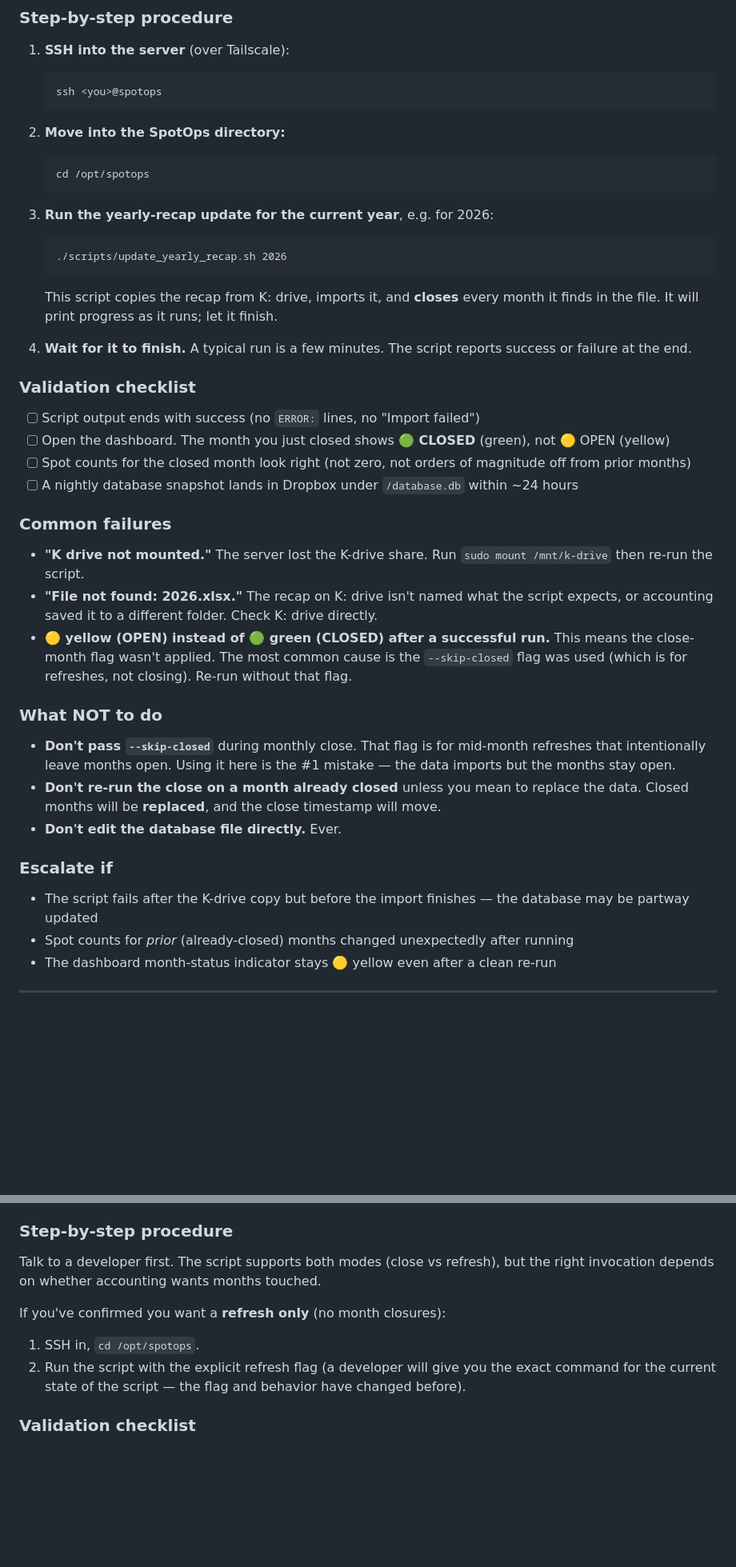
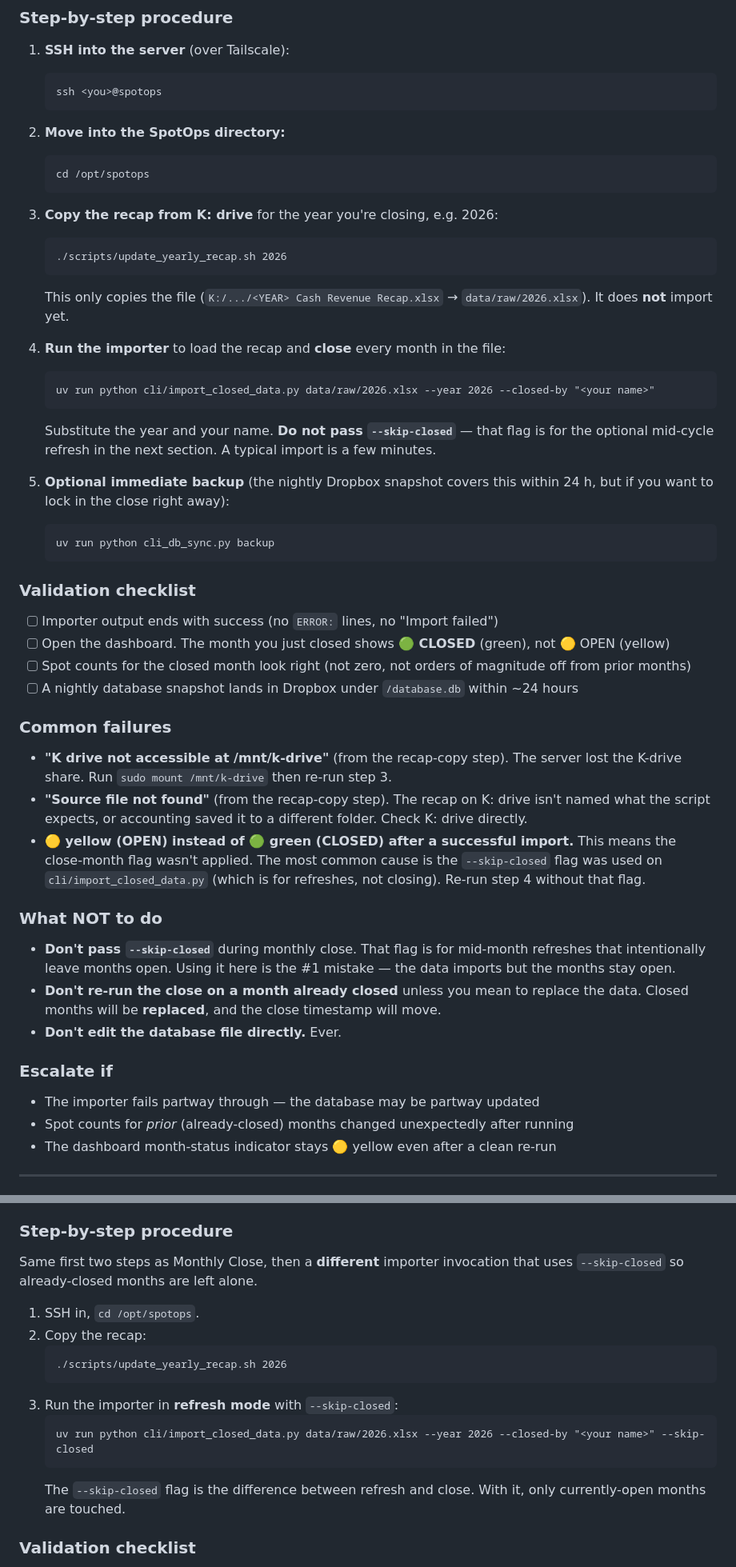
Before and after one commit to daseme/ctv-bookedbiz-db, a Markdown page: docs/HUMAN_OPERATOR_GUIDE.md, 2 parts joined by grey strips. Shown at 80% size. Drawn GitHub-style; blank space fills up the shorter version.

Commit message:
docs: correct monthly-close procedure — script only copies, importer closes
HUMAN_OPERATOR_GUIDE.md claimed `update_yearly_recap.sh` "copies the recap
from K: drive, imports it, and closes every month." The script does only
the cp step — `cli/import_closed_data.py` is what imports and closes.
Following the doc as written would leave the database unchanged.

- Monthly Close: split into copy step (script) + import-and-close step
  (cli/import_closed_data.py with --closed-by) + optional manual backup
- Yearly Recap Refresh: same two-step shape, but importer gets
  --skip-closed so already-closed months are left alone
- Validation, common failures, and escalation reworded to match
  multi-step flow and the script's actual error strings
- LLM_SYSTEM_GUIDE.md Footgun 3: drop false claim that
  update_yearly_recap.sh accepts --skip-closed; only the importer does

Co-Authored-By: Claude Opus 4.7 (1M context) <noreply@anthropic.com>

````diff
--- a/docs/HUMAN_OPERATOR_GUIDE.md
+++ b/docs/HUMAN_OPERATOR_GUIDE.md
@@ -85,26 +85,35 @@ After accounting completes month-end close (timing varies — usually within the
    cd /opt/spotops
    ```
 
-3. **Run the yearly-recap update for the current year**, e.g. for 2026:
+3. **Copy the recap from K: drive** for the year you're closing, e.g. 2026:
    ```
    ./scripts/update_yearly_recap.sh 2026
    ```
-   This script copies the recap from K: drive, imports it, and **closes** every month it finds in the file. It will print progress as it runs; let it finish.
+   This only copies the file (`K:/.../<YEAR> Cash Revenue Recap.xlsx` → `data/raw/2026.xlsx`). It does **not** import yet.
 
-4. **Wait for it to finish.** A typical run is a few minutes. The script reports success or failure at the end.
+4. **Run the importer** to load the recap and **close** every month in the file:
+   ```
+   uv run python cli/import_closed_data.py data/raw/2026.xlsx --year 2026 --closed-by "<your name>"
+   ```
+   Substitute the year and your name. **Do not pass `--skip-closed`** — that flag is for the optional mid-cycle refresh in the next section. A typical import is a few minutes.
+
+5. **Optional immediate backup** (the nightly Dropbox snapshot covers this within 24 h, but if you want to lock in the close right away):
+   ```
+   uv run python cli_db_sync.py backup
+   ```
 
 ### Validation checklist
 
-- [ ] Script output ends with success (no `ERROR:` lines, no "Import failed")
+- [ ] Importer output ends with success (no `ERROR:` lines, no "Import failed")
 - [ ] Open the dashboard. The month you just closed shows **🟢 CLOSED** (green), not 🟡 OPEN (yellow)
 - [ ] Spot counts for the closed month look right (not zero, not orders of magnitude off from prior months)
 - [ ] A nightly database snapshot lands in Dropbox under `/database.db` within ~24 hours
 
 ### Common failures
 
-- **"K drive not mounted."** The server lost the K-drive share. Run `sudo mount /mnt/k-drive` then re-run the script.
-- **"File not found: 2026.xlsx."** The recap on K: drive isn't named what the script expects, or accounting saved it to a different folder. Check K: drive directly.
-- **🟡 yellow (OPEN) instead of 🟢 green (CLOSED) after a successful run.** This means the close-month flag wasn't applied. The most common cause is the `--skip-closed` flag was used (which is for refreshes, not closing). Re-run without that flag.
+- **"K drive not accessible at /mnt/k-drive"** (from the recap-copy step). The server lost the K-drive share. Run `sudo mount /mnt/k-drive` then re-run step 3.
+- **"Source file not found"** (from the recap-copy step). The recap on K: drive isn't named what the script expects, or accounting saved it to a different folder. Check K: drive directly.
+- **🟡 yellow (OPEN) instead of 🟢 green (CLOSED) after a successful import.** This means the close-month flag wasn't applied. The most common cause is the `--skip-closed` flag was used on `cli/import_closed_data.py` (which is for refreshes, not closing). Re-run step 4 without that flag.
 
 ### What NOT to do
 
@@ -114,7 +123,7 @@ After accounting completes month-end close (timing varies — usually within the
 
 ### Escalate if
 
-- The script fails after the K-drive copy but before the import finishes — the database may be partway updated
+- The importer fails partway through — the database may be partway updated
 - Spot counts for *prior* (already-closed) months changed unexpectedly after running
 - The dashboard month-status indicator stays 🟡 yellow even after a clean re-run
 
@@ -133,11 +142,18 @@ Occasionally, when you want the current year's actuals refreshed from the latest
 
 ### Step-by-step procedure
 
-Talk to a developer first. The script supports both modes (close vs refresh), but the right invocation depends on whether accounting wants months touched.
+Same first two steps as Monthly Close, then a **different** importer invocation that uses `--skip-closed` so already-closed months are left alone.
 
-If you've confirmed you want a **refresh only** (no month closures):
 1. SSH in, `cd /opt/spotops`.
-2. Run the script with the explicit refresh flag (a developer will give you the exact command for the current state of the script — the flag and behavior have changed before).
+2. Copy the recap:
+   ```
+   ./scripts/update_yearly_recap.sh 2026
+   ```
+3. Run the importer in **refresh mode** with `--skip-closed`:
+   ```
+   uv run python cli/import_closed_data.py data/raw/2026.xlsx --year 2026 --closed-by "<your name>" --skip-closed
+   ```
+   The `--skip-closed` flag is the difference between refresh and close. With it, only currently-open months are touched.
 
 ### Validation checklist
 
````
Also changed, not shown: docs/LLM_SYSTEM_GUIDE.md (+1 -1 lines).
